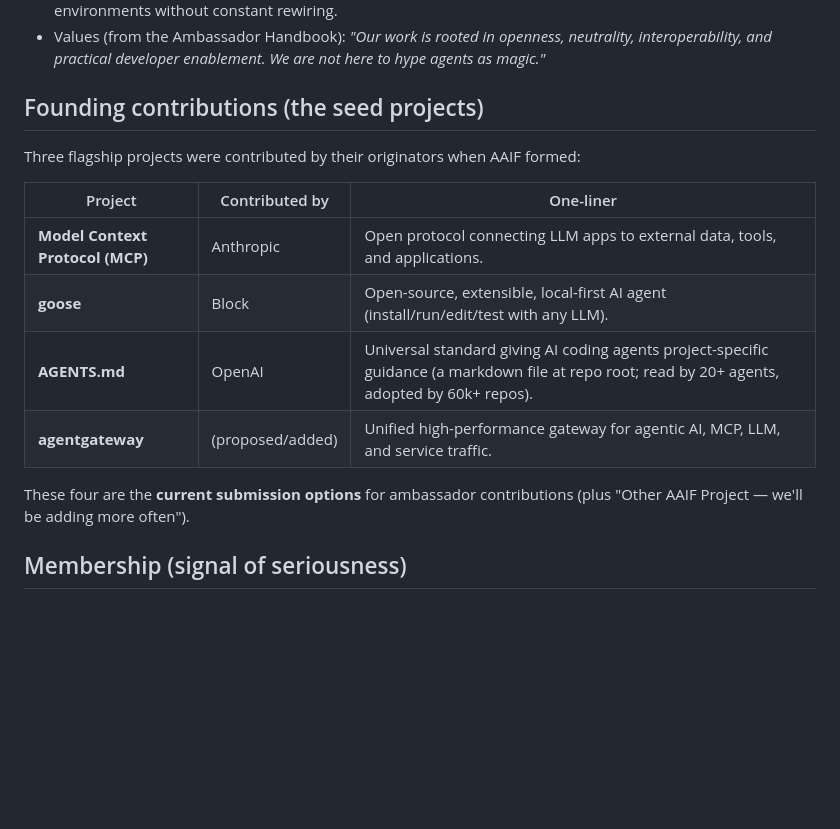
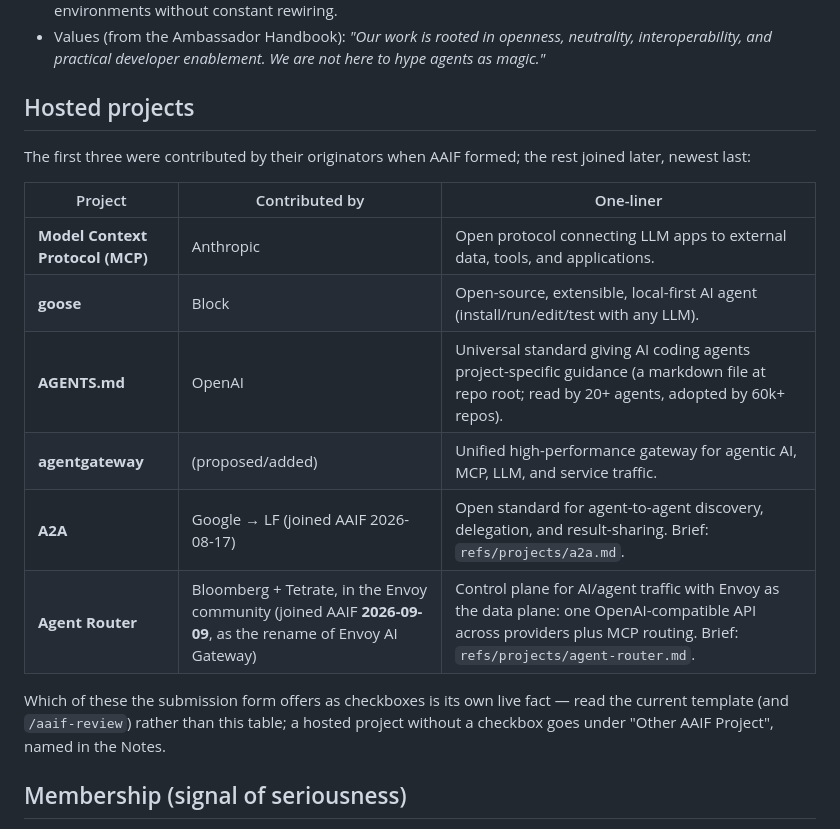
Before and after one commit to azigler/aaif, a Markdown page: refs/aaif-overview.md, the part around the change. Rendered like a GitHub page; blank space fills up the shorter version.

```diff
--- a/refs/aaif-overview.md
+++ b/refs/aaif-overview.md
@@ -26,9 +26,10 @@ AGENTS.md, and other projects that help developers build with agents."
   neutrality, interoperability, and practical developer enablement. We are not
   here to hype agents as magic."*
 
-## Founding contributions (the seed projects)
+## Hosted projects
 
-Three flagship projects were contributed by their originators when AAIF formed:
+The first three were contributed by their originators when AAIF formed; the rest
+joined later, newest last:
 
 | Project | Contributed by | One-liner |
 |---|---|---|
@@ -36,9 +37,12 @@ Three flagship projects were contributed by their originators when AAIF formed:
 | **goose** | Block | Open-source, extensible, local-first AI agent (install/run/edit/test with any LLM). |
 | **AGENTS.md** | OpenAI | Universal standard giving AI coding agents project-specific guidance (a markdown file at repo root; read by 20+ agents, adopted by 60k+ repos). |
 | **agentgateway** | (proposed/added) | Unified high-performance gateway for agentic AI, MCP, LLM, and service traffic. |
+| **A2A** | Google → LF (joined AAIF 2026-08-17) | Open standard for agent-to-agent discovery, delegation, and result-sharing. Brief: `refs/projects/a2a.md`. |
+| **Agent Router** | Bloomberg + Tetrate, in the Envoy community (joined AAIF **2026-09-09**, as the rename of Envoy AI Gateway) | Control plane for AI/agent traffic with Envoy as the data plane: one OpenAI-compatible API across providers plus MCP routing. Brief: `refs/projects/agent-router.md`. |
 
-These four are the **current submission options** for ambassador contributions
-(plus "Other AAIF Project — we'll be adding more often").
+Which of these the submission form offers as checkboxes is its own live fact —
+read the current template (and `/aaif-review`) rather than this table; a hosted
+project without a checkbox goes under "Other AAIF Project", named in the Notes.
 
 ## Membership (signal of seriousness)
 
```
Also changed, not shown: CLAUDE.md (+3 -1 lines), refs/projects/agent-router.md (added, +329 -0 lines).
